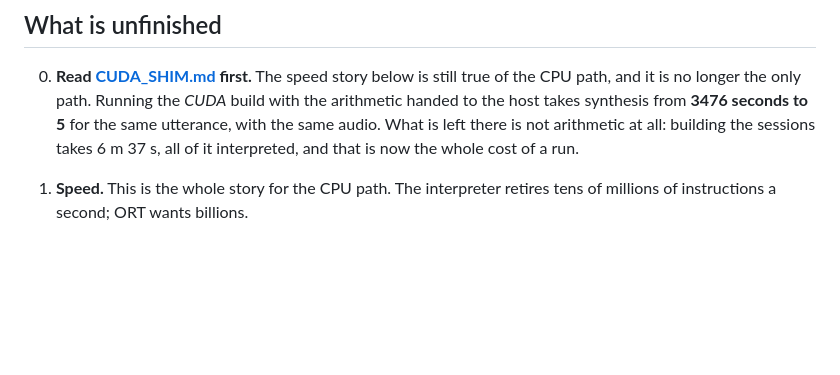
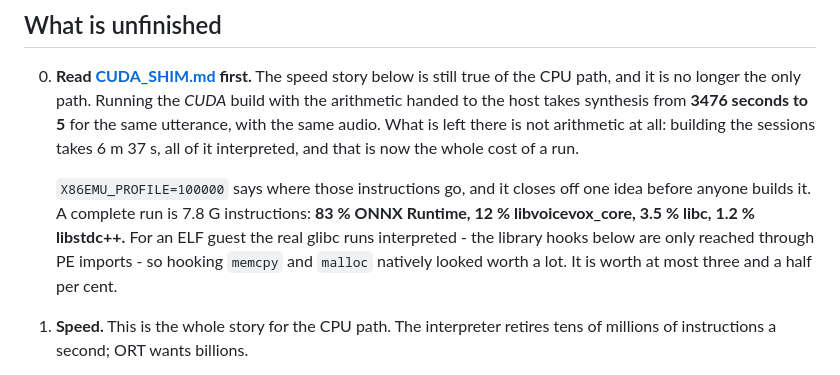
Before and after one commit to yomei-o/voicevox_emu_cpp, a Markdown page: resume.md, the part around the change. Drawn GitHub-style; blank space fills up the shorter version.

```diff
--- a/resume.md
+++ b/resume.md
@@ -137,6 +137,13 @@ this project spent a day explaining. `EMU=` still overrides.
    there is not arithmetic at all: building the sessions takes 6 m 37 s, all of
    it interpreted, and that is now the whole cost of a run.
 
+   `X86EMU_PROFILE=100000` says where those instructions go, and it closes off
+   one idea before anyone builds it. A complete run is 7.8 G instructions:
+   **83 % ONNX Runtime, 12 % libvoicevox_core, 3.5 % libc, 1.2 % libstdc++.**
+   For an ELF guest the real glibc runs interpreted - the library hooks below
+   are only reached through PE imports - so hooking `memcpy` and `malloc`
+   natively looked worth a lot. It is worth at most three and a half per cent.
+
 1. **Speed.** This is the whole story for the CPU path. The interpreter retires
    tens of millions of instructions a second; ORT wants billions.
 
```
Also changed, not shown: CUDA_SHIM.md (+35 -15 lines).
